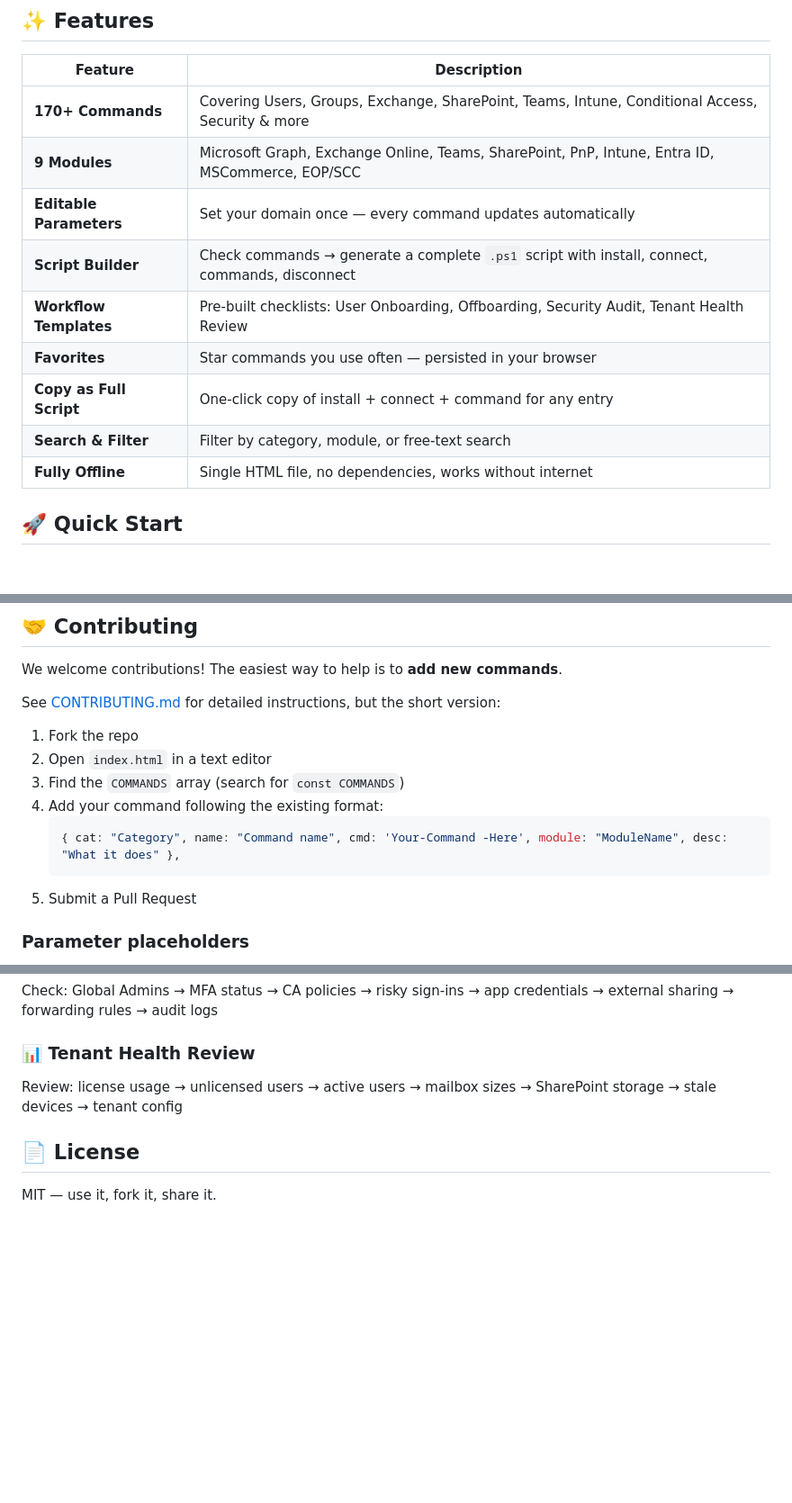
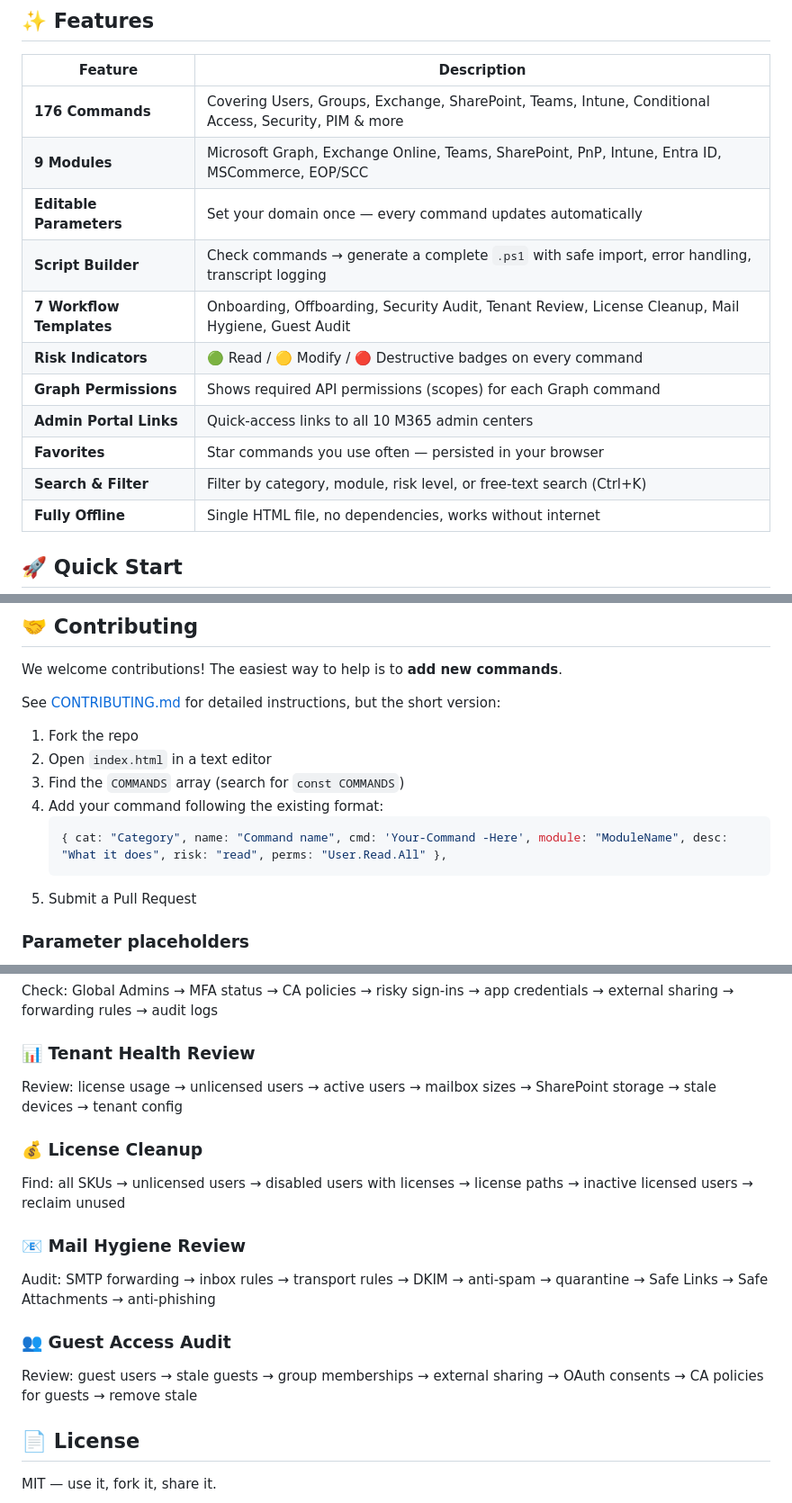
Before and after one commit to Great-IT-Nordic/m365-ps-toolkit, a Markdown page: README.md, 3 parts joined by grey strips. Shown at 90% size. Rendered like a GitHub page; blank space fills up the shorter version.

Commit message:
Revise README features and command details
Updated feature list and added new workflow templates, risk indicators, and admin portal links. Enhanced command structure with risk and permissions.

````diff
--- a/README.md
+++ b/README.md
@@ -8,14 +8,16 @@ An interactive, browser-based reference tool for Microsoft 365 PowerShell comman
 
 | Feature | Description |
 |---|---|
-| **170+ Commands** | Covering Users, Groups, Exchange, SharePoint, Teams, Intune, Conditional Access, Security & more |
+| **176 Commands** | Covering Users, Groups, Exchange, SharePoint, Teams, Intune, Conditional Access, Security, PIM & more |
 | **9 Modules** | Microsoft Graph, Exchange Online, Teams, SharePoint, PnP, Intune, Entra ID, MSCommerce, EOP/SCC |
 | **Editable Parameters** | Set your domain once — every command updates automatically |
-| **Script Builder** | Check commands → generate a complete `.ps1` script with install, connect, commands, disconnect |
-| **Workflow Templates** | Pre-built checklists: User Onboarding, Offboarding, Security Audit, Tenant Health Review |
+| **Script Builder** | Check commands → generate a complete `.ps1` with safe import, error handling, transcript logging |
+| **7 Workflow Templates** | Onboarding, Offboarding, Security Audit, Tenant Review, License Cleanup, Mail Hygiene, Guest Audit |
+| **Risk Indicators** | 🟢 Read / 🟡 Modify / 🔴 Destructive badges on every command |
+| **Graph Permissions** | Shows required API permissions (scopes) for each Graph command |
+| **Admin Portal Links** | Quick-access links to all 10 M365 admin centers |
 | **Favorites** | Star commands you use often — persisted in your browser |
-| **Copy as Full Script** | One-click copy of install + connect + command for any entry |
-| **Search & Filter** | Filter by category, module, or free-text search |
+| **Search & Filter** | Filter by category, module, risk level, or free-text search (Ctrl+K) |
 | **Fully Offline** | Single HTML file, no dependencies, works without internet |
 
 ## 🚀 Quick Start
@@ -70,7 +72,7 @@ See [CONTRIBUTING.md](CONTRIBUTING.md) for detailed instructions, but the short
 3. Find the `COMMANDS` array (search for `const COMMANDS`)
 4. Add your command following the existing format:
    ```javascript
-   { cat: "Category", name: "Command name", cmd: 'Your-Command -Here', module: "ModuleName", desc: "What it does" },
+   { cat: "Category", name: "Command name", cmd: 'Your-Command -Here', module: "ModuleName", desc: "What it does", risk: "read", perms: "User.Read.All" },
    ```
 5. Submit a Pull Request
 
@@ -127,6 +129,15 @@ Check: Global Admins → MFA status → CA policies → risky sign-ins → app c
 ### 📊 Tenant Health Review
 Review: license usage → unlicensed users → active users → mailbox sizes → SharePoint storage → stale devices → tenant config
 
+### 💰 License Cleanup
+Find: all SKUs → unlicensed users → disabled users with licenses → license paths → inactive licensed users → reclaim unused
+
+### 📧 Mail Hygiene Review
+Audit: SMTP forwarding → inbox rules → transport rules → DKIM → anti-spam → quarantine → Safe Links → Safe Attachments → anti-phishing
+
+### 👥 Guest Access Audit
+Review: guest users → stale guests → group memberships → external sharing → OAuth consents → CA policies for guests → remove stale
+
 ## 📄 License
 
 MIT — use it, fork it, share it.
````
